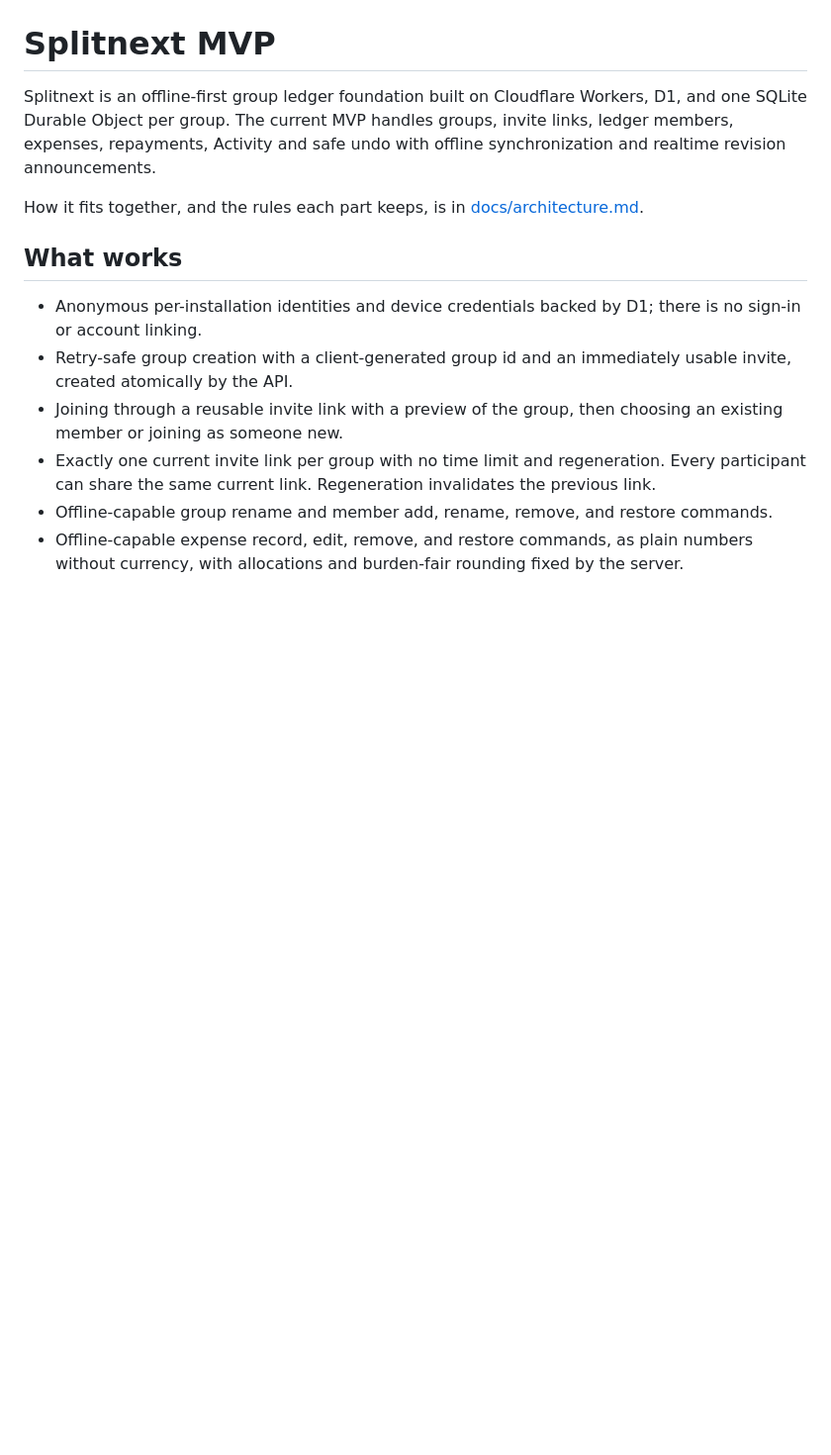
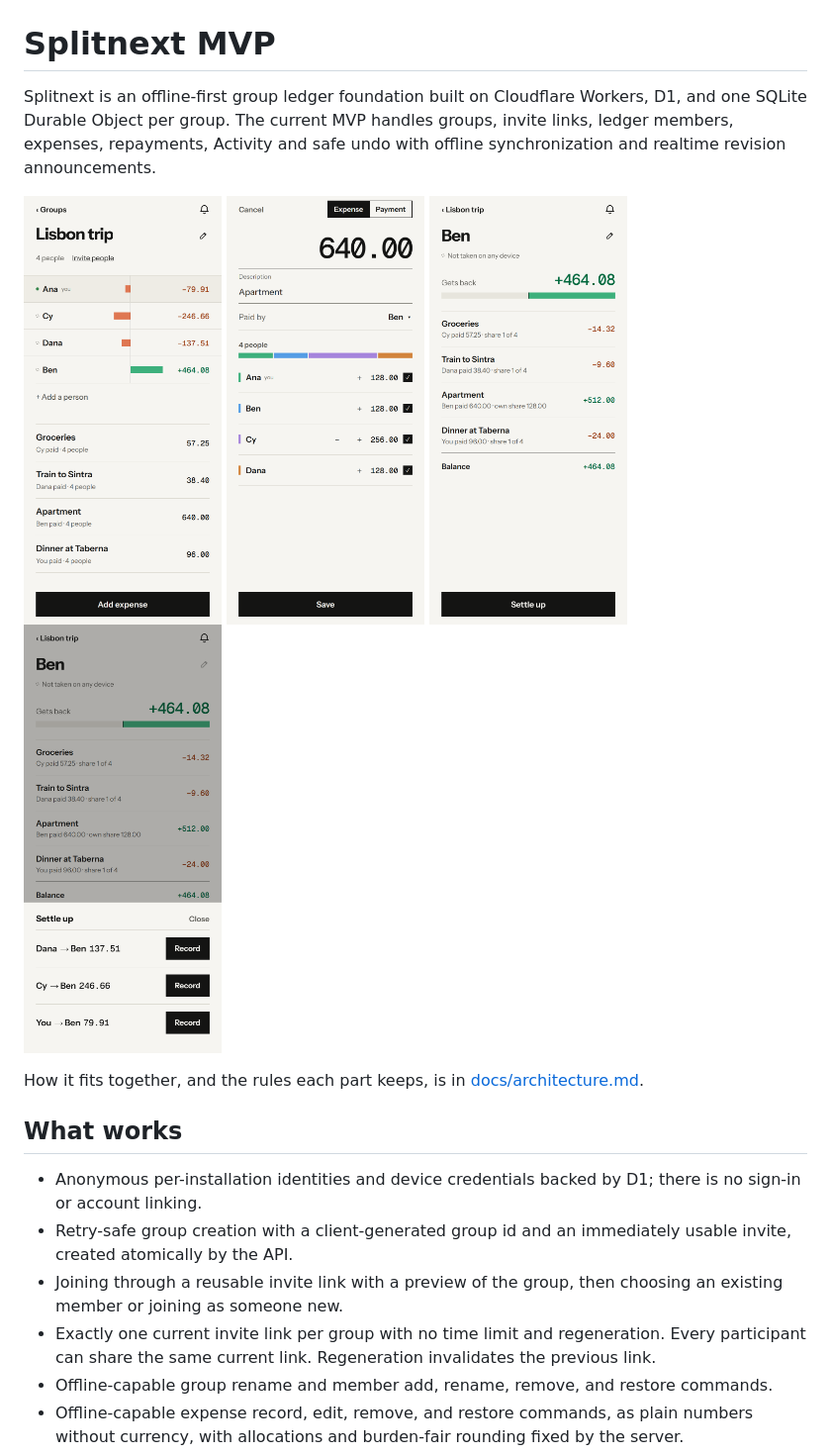
Before and after one commit to santistebanc/splitnext, a Markdown page: README.md, the part around the change. Shown at 99% size. Rendered like a GitHub page; pictures changed too: docs/screenshots/expense.png (added), docs/screenshots/group.png (added), docs/screenshots/person.png (added); blank space fills up the shorter version.

Commit message:
Bring the showcase up to date with the current app and add README screenshots
Co-Authored-By: Claude Opus 5.5 <noreply@anthropic.com>

```diff
--- a/README.md
+++ b/README.md
@@ -4,6 +4,13 @@ Splitnext is an offline-first group ledger foundation built on Cloudflare
 Workers, D1, and one SQLite Durable Object per group. The current MVP handles
 groups, invite links, ledger members, expenses, repayments, Activity and safe undo with
 offline synchronization and realtime revision announcements.
+
+<p>
+  <img src="docs/screenshots/group.png" alt="A group's balances and expenses" width="200">
+  <img src="docs/screenshots/expense.png" alt="Recording an expense split by shares" width="200">
+  <img src="docs/screenshots/person.png" alt="One person's balance and the expenses behind it" width="200">
+  <img src="docs/screenshots/settle.png" alt="The settle-up plan with the fewest payments" width="200">
+</p>
 
 How it fits together, and the rules each part keeps, is in
 [docs/architecture.md](./docs/architecture.md).
```
Also changed, not shown: 4 other files.
